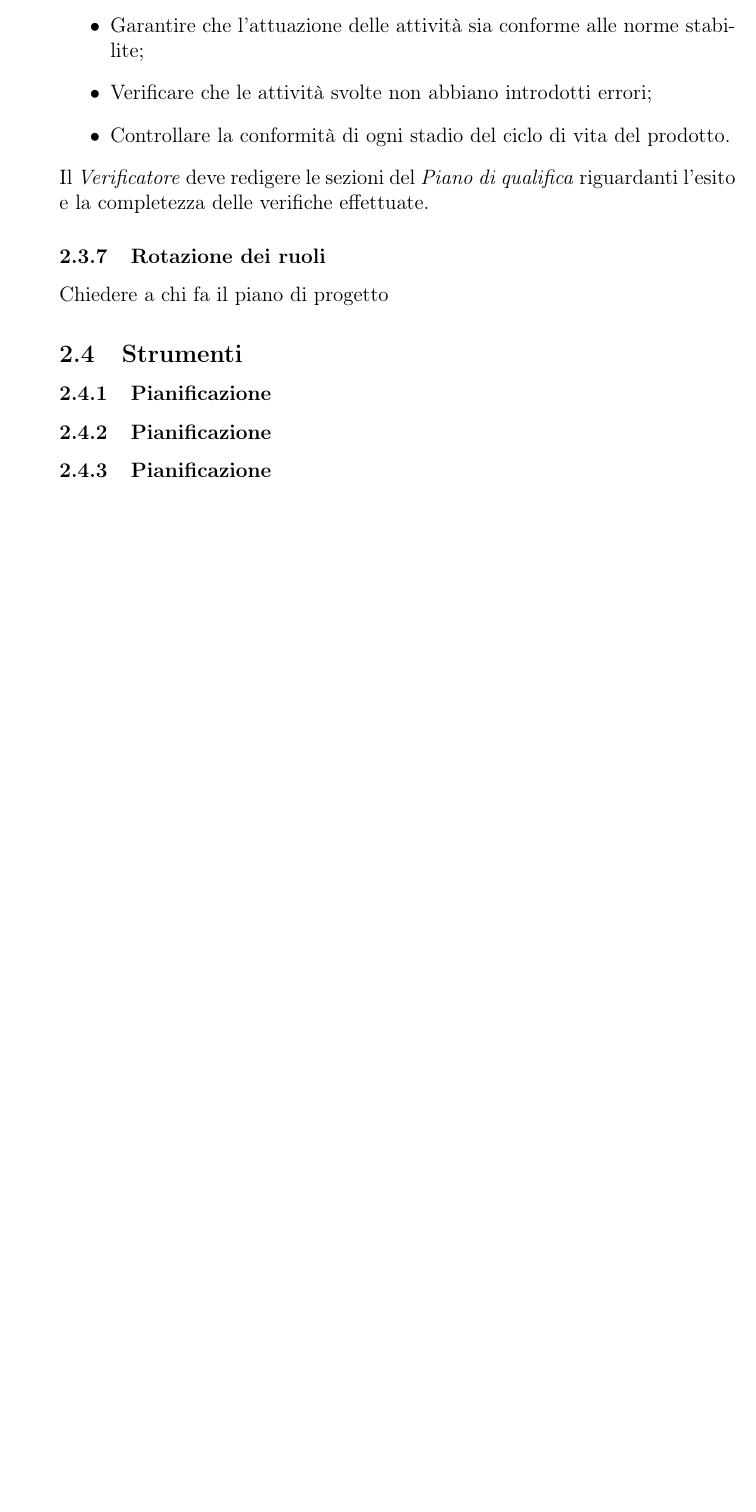
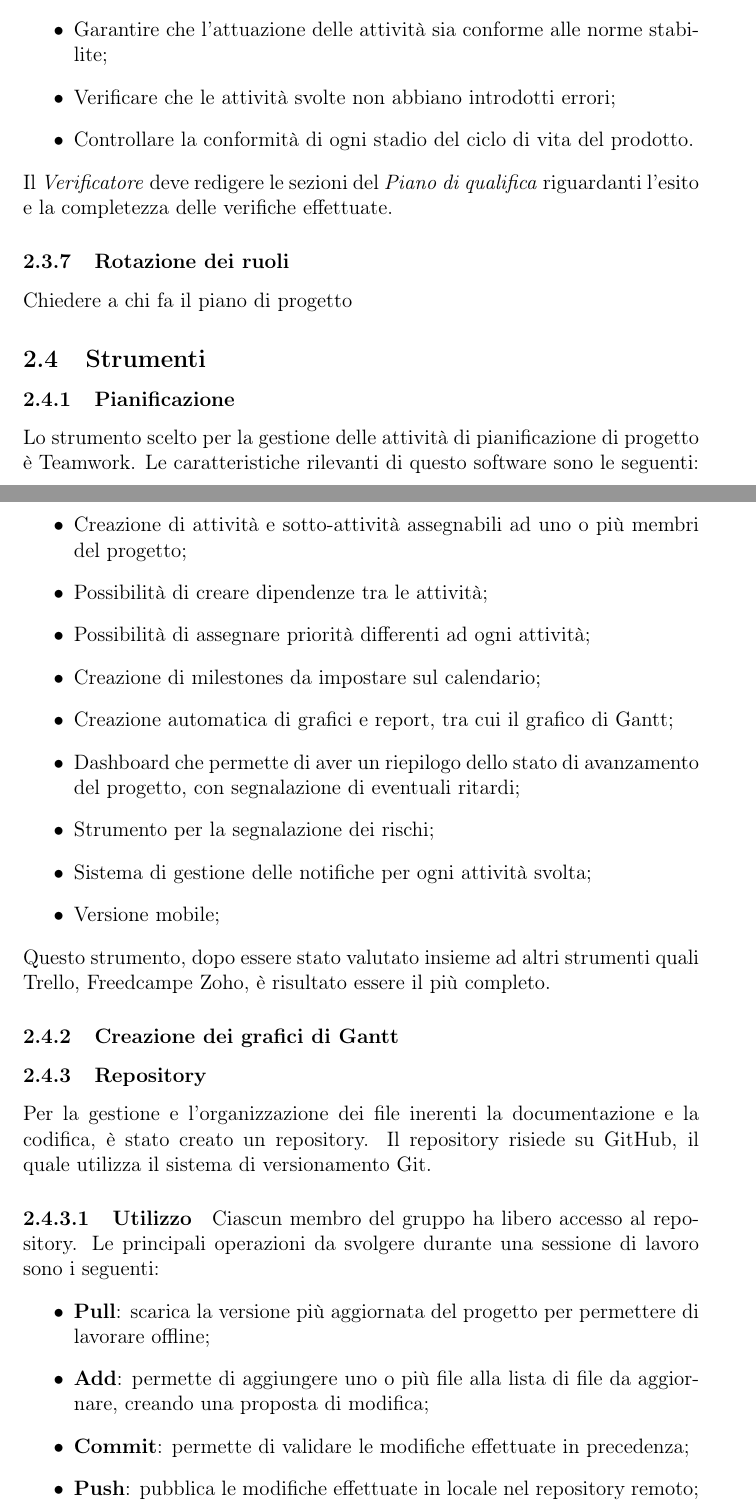
Before and after one commit to LeafSWE/Leaf, a LaTeX document (RR/Documenti_Interni/NormeProgetto/NormeProgetto.tex, which reads RR/Documenti_Interni/NormeProgetto/sections/organizzazione_interna.tex): part of page 12 of 12 before the commit and two parts of pages 13 and 14 of 15 after it, the two joined at a grey line, cut so that both start at the same text, the shorter picture padded with empty space. Compiled offline with pdfLaTeX.

Commit message:
Added Strumenti

```diff
--- a/RR/Documenti_Interni/NormeProgetto/NormeProgetto.tex
+++ b/RR/Documenti_Interni/NormeProgetto/NormeProgetto.tex
@@ -1,4 +1,4 @@
-\documentclass[a4paper,twoside,12pt]{article}
+\documentclass[a4paper,12pt]{article}
 
 \usepackage[T1]{fontenc}	% codifica dei font in uscita
 \usepackage[utf8]{inputenc} % codifica dei font in uscita
--- a/RR/Documenti_Interni/NormeProgetto/sections/organizzazione_interna.tex
+++ b/RR/Documenti_Interni/NormeProgetto/sections/organizzazione_interna.tex
@@ -142,5 +142,27 @@
 		\subsection{Strumenti}
 
 		\subsubsection{Pianificazione}
-		\subsubsection{Pianificazione}
-		\subsubsection{Pianificazione}
+		Lo strumento scelto per la gestione delle attività di pianificazione di progetto è Teamwork. Le caratteristiche rilevanti di questo software sono le seguenti:
+		\begin{itemize}
+		\item Creazione di attività e sotto-attività assegnabili ad uno o più membri del progetto;
+		\item Possibilità di creare dipendenze tra le attività;
+		\item Possibilità di assegnare priorità differenti ad ogni attività;
+		\item Creazione di milestones da impostare sul calendario;
+		\item Creazione automatica di grafici e report, tra cui il grafico di Gantt;
+		\item Dashboard che permette di aver un riepilogo dello stato di avanzamento del progetto, con segnalazione di eventuali ritardi;
+		\item Strumento per la segnalazione dei rischi;
+		\item Sistema di gestione delle notifiche per ogni attività svolta;
+		\item Versione mobile;
+		\end{itemize}
+Questo strumento, dopo essere stato valutato insieme ad altri strumenti quali Trello, Freedcampe Zoho, è risultato essere il più completo.
+		\subsubsection{Creazione dei grafici di Gantt}
+		\subsubsection{Repository}
+		Per la gestione e l'organizzazione dei file inerenti la documentazione e la codifica, è stato creato un repository. Il repository risiede su GitHub, il quale utilizza il sistema di versionamento Git.
+		\paragraph{Utilizzo}
+		Ciascun membro del gruppo ha libero accesso al repository. Le principali operazioni da svolgere durante una sessione di lavoro sono i seguenti:
+		\begin{itemize}
+		\item \textbf{Pull}: scarica la versione più aggiornata del progetto per permettere di lavorare offline;
+		\item \textbf{Add}: permette di aggiungere uno o più file alla lista di file da aggiornare, creando una proposta di modifica;
+		\item \textbf{Commit}: permette di validare le modifiche effettuate in precedenza;
+		\item \textbf{Push}: pubblica le modifiche effettuate in locale nel repository remoto;
+		\item \textbf{Merge}: permette di fondere un branch all'interno del repository scelto in modo tale da rendere disponibili le modifiche effettuate all'interno del repository stesso.
```
Also changed, not shown: RR/Documenti_Interni/NormeProgetto/NormeProgetto.pdf, RR/Documenti_Interni/NormeProgetto/sections/organizzazione_interna.pdf, RR/Documenti_Interni/NormeProgetto/sections/organizzazione_interna.tex (10 more changed lines).
